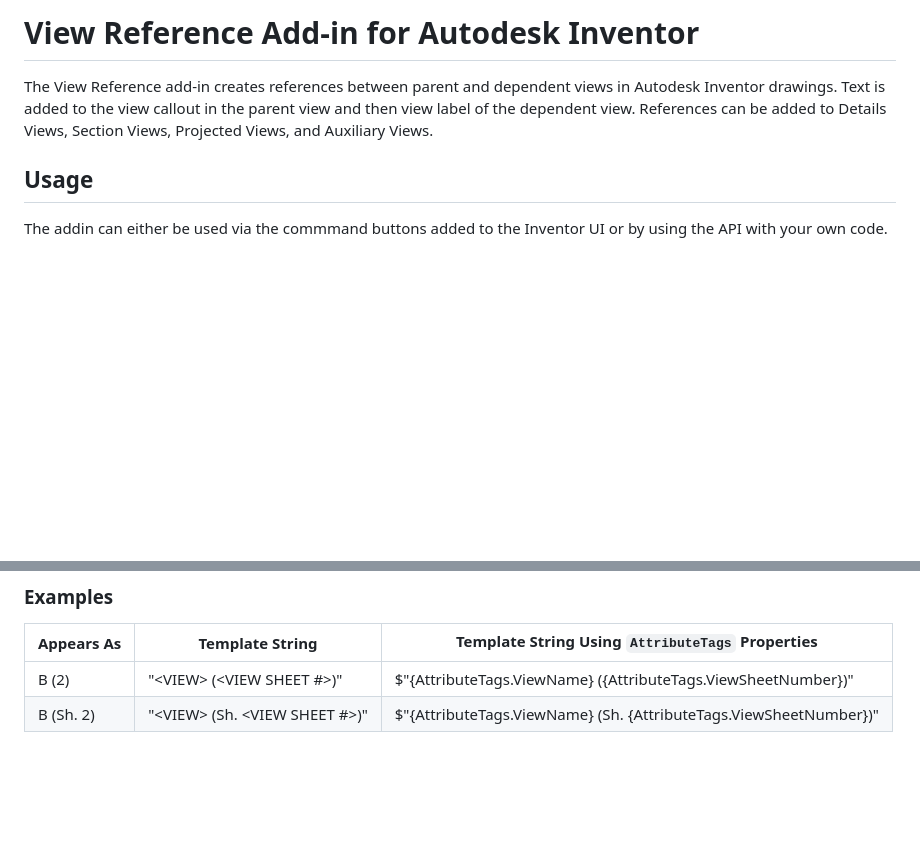
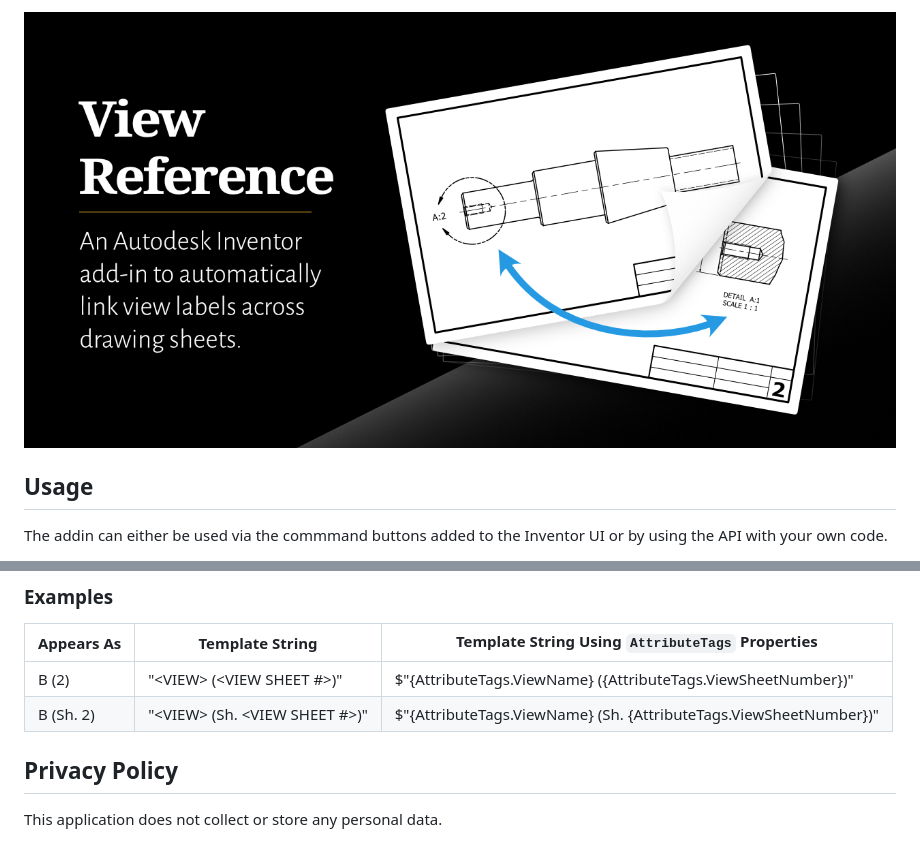
Before and after one commit to bretleasure/ViewReference, a Markdown page: Readme.md, 2 parts joined by grey strips. Drawn GitHub-style; pictures changed too: img/open-graph-preview-img.png (added); blank space fills up the shorter version.

Commit message:
Closes Issue #17 - Social Media Preview (#19)
* Initial draft of social media preview image.

* Added fake CAD drawing to social media preview.

* Update Readme.md

* Updated to include img\open-graph-preview-img.png in nuget package

---------

Co-authored-by: Wesley Zloza <weselyzloza@gmail.com>
Co-authored-by: Bret Leasure <bret.leasure@outlook.com>

```diff
--- a/Readme.md
+++ b/Readme.md
@@ -1,6 +1,4 @@
-# View Reference Add-in for Autodesk Inventor
-
-The View Reference add-in creates references between parent and dependent views in Autodesk Inventor drawings. Text is added to the view callout in the parent view and then view label of the dependent view. References can be added to Details Views, Section Views, Projected Views, and Auxiliary Views.
+![viewRef_img](img/open-graph-preview-img.png)
 
 ## Usage
 
@@ -102,3 +98,7 @@ Attribute tags are used to create templates for how the callouts and labels will
 | - | --- | --- |
 | B (2) | "&lt;VIEW&gt; (<VIEW SHEET #>)" | $"{AttributeTags.ViewName} ({AttributeTags.ViewSheetNumber})"
 | B (Sh. 2) | "&lt;VIEW&gt; (Sh. <VIEW SHEET #>)" | $"{AttributeTags.ViewName} (Sh. {AttributeTags.ViewSheetNumber})" |
+
+## Privacy Policy
+
+This application does not collect or store any personal data.
```
Also changed, not shown: other parts of Readme.md (+0 -2 lines), 2 other files.
